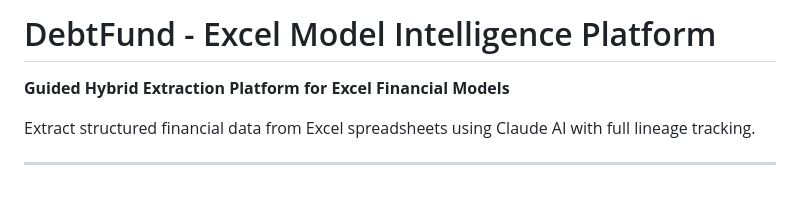
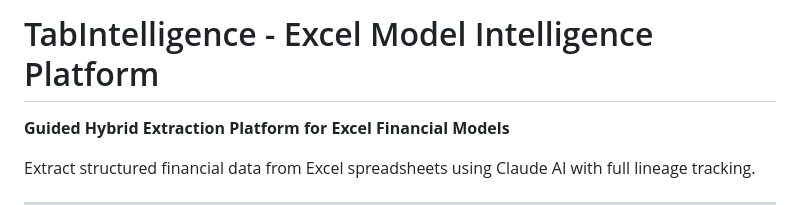
Before and after one commit to schabusflorian-ui/TabIntelligence, a Markdown page: README.md, the part around the change. GitHub-like rendering; blank space fills up the shorter version.

Commit message:
Rename project from DebtFund to TabIntelligence

```diff
--- a/README.md
+++ b/README.md
@@ -1,4 +1,4 @@
-# DebtFund - Excel Model Intelligence Platform
+# TabIntelligence - Excel Model Intelligence Platform
 
 **Guided Hybrid Extraction Platform for Excel Financial Models**
 
```
